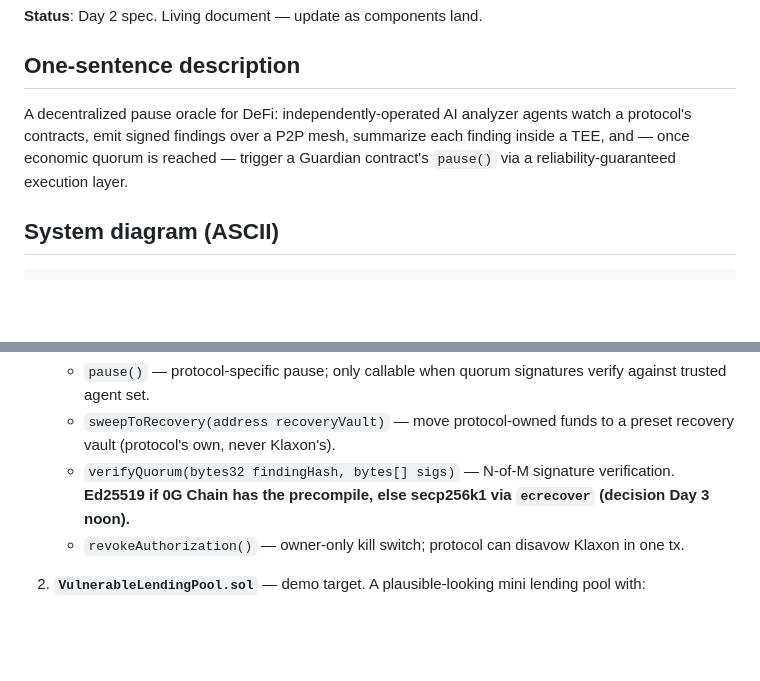
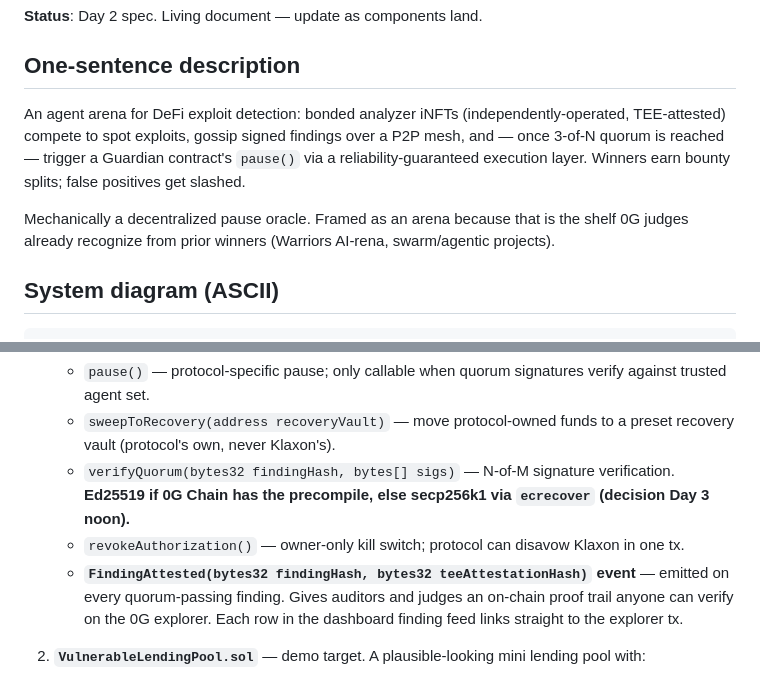
Before and after one commit to ajanaku1/klaxon, a Markdown page: specs/architecture.md, 2 parts joined by grey strips. Drawn GitHub-style; blank space fills up the shorter version.

```diff
--- a/specs/architecture.md
+++ b/specs/architecture.md
@@ -4,7 +4,9 @@
 
 ## One-sentence description
 
-A decentralized pause oracle for DeFi: independently-operated AI analyzer agents watch a protocol's contracts, emit signed findings over a P2P mesh, summarize each finding inside a TEE, and — once economic quorum is reached — trigger a Guardian contract's `pause()` via a reliability-guaranteed execution layer.
+An agent arena for DeFi exploit detection: bonded analyzer iNFTs (independently-operated, TEE-attested) compete to spot exploits, gossip signed findings over a P2P mesh, and — once 3-of-N quorum is reached — trigger a Guardian contract's `pause()` via a reliability-guaranteed execution layer. Winners earn bounty splits; false positives get slashed.
+
+Mechanically a decentralized pause oracle. Framed as an arena because that is the shelf 0G judges already recognize from prior winners (Warriors AI-rena, swarm/agentic projects).
 
 ## System diagram (ASCII)
 
@@ -73,6 +75,7 @@ A decentralized pause oracle for DeFi: independently-operated AI analyzer agents
    - `sweepToRecovery(address recoveryVault)` — move protocol-owned funds to a preset recovery vault (protocol's own, never Klaxon's).
    - `verifyQuorum(bytes32 findingHash, bytes[] sigs)` — N-of-M signature verification. **Ed25519 if 0G Chain has the precompile, else secp256k1 via `ecrecover` (decision Day 3 noon).**
    - `revokeAuthorization()` — owner-only kill switch; protocol can disavow Klaxon in one tx.
+   - **`FindingAttested(bytes32 findingHash, bytes32 teeAttestationHash)` event** — emitted on every quorum-passing finding. Gives auditors and judges an on-chain proof trail anyone can verify on the 0G explorer. Each row in the dashboard finding feed links straight to the explorer tx.
 
 2. **`VulnerableLendingPool.sol`** — demo target. A plausible-looking mini lending pool with:
    - Deposit / borrow / repay / liquidate
```
Also changed, not shown: PLAN.md (+3 -2 lines), README.md (+8 -5 lines).
